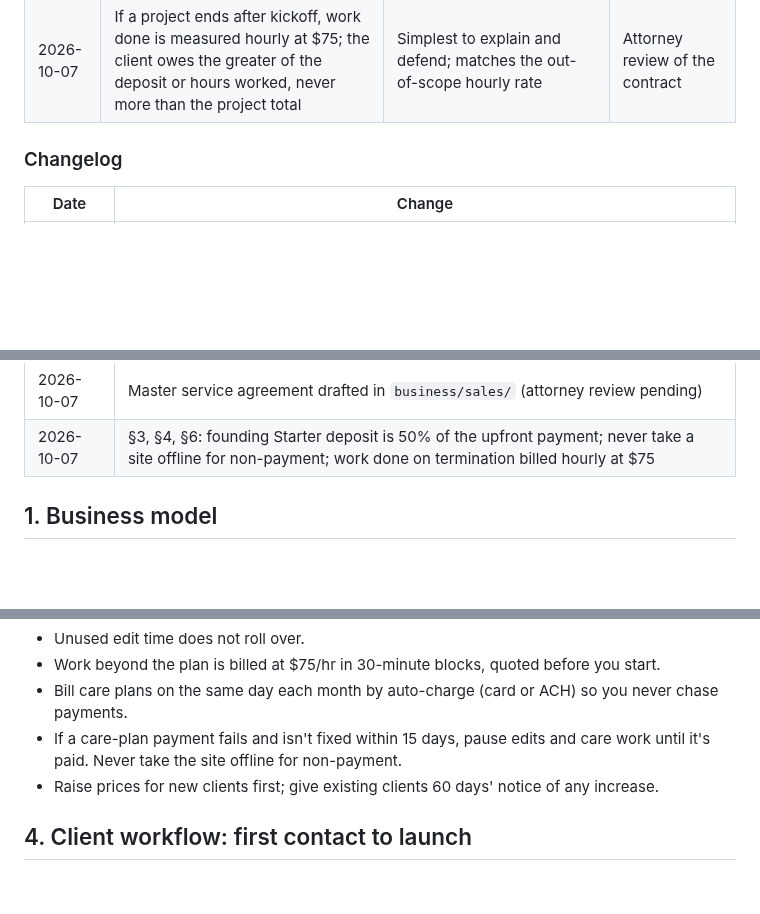
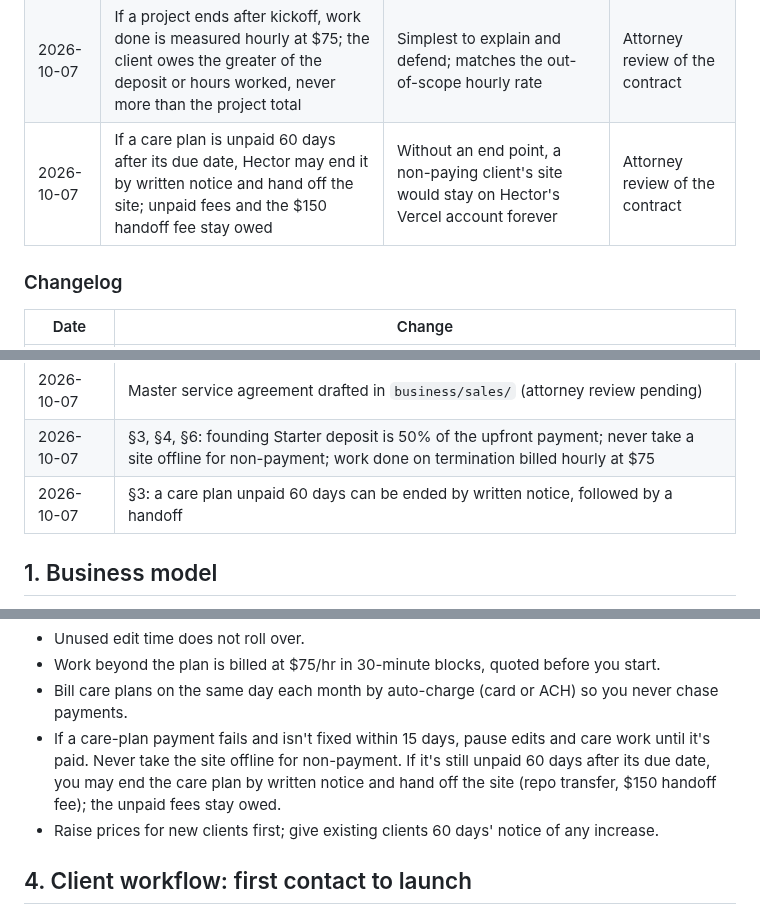
Before and after one commit to hectorclawd/trinity-web-co, a Markdown page: business/playbook.md, 3 parts joined by grey strips. Rendered like a GitHub page; blank space fills up the shorter version.

```diff
--- a/business/playbook.md
+++ b/business/playbook.md
@@ -32,6 +32,7 @@ Prices and fees are approximate as of October 2026 and drawn from general market
 | 2026-10-07 | When a founding Starter pays 100% upfront, 50% ($450) counts as the deposit | Keeps the deposit rule the same as every 50/50 project; a client who cancels after kickoff gets back the rest, minus work done | Attorney review of the contract |
 | 2026-10-07 | Never take a client's site offline for an unpaid care plan; pause edits and care work until it's paid | Taking a site offline hurts the client's business and Hector's reputation more than the unpaid fee is worth | After the first unpaid care plan |
 | 2026-10-07 | If a project ends after kickoff, work done is measured hourly at $75; the client owes the greater of the deposit or hours worked, never more than the project total | Simplest to explain and defend; matches the out-of-scope hourly rate | Attorney review of the contract |
+| 2026-10-07 | If a care plan is unpaid 60 days after its due date, Hector may end it by written notice and hand off the site; unpaid fees and the $150 handoff fee stay owed | Without an end point, a non-paying client's site would stay on Hector's Vercel account forever | Attorney review of the contract |
 
 ### Changelog
 
@@ -55,6 +56,7 @@ Prices and fees are approximate as of October 2026 and drawn from general market
 | 2026-10-07 | Sales materials added in `business/sales/`; old pricing, contracts, outreach and lead tracker moved to `business/archive/` |
 | 2026-10-07 | Master service agreement drafted in `business/sales/` (attorney review pending) |
 | 2026-10-07 | §3, §4, §6: founding Starter deposit is 50% of the upfront payment; never take a site offline for non-payment; work done on termination billed hourly at $75 |
+| 2026-10-07 | §3: a care plan unpaid 60 days can be ended by written notice, followed by a handoff |
 
 ## 1. Business model
 
@@ -178,7 +180,7 @@ Three care plans at $49, $99 and $199 a month: Care Essential, Care Standard and
 - Unused edit time does not roll over.
 - Work beyond the plan is billed at $75/hr in 30-minute blocks, quoted before you start.
 - Bill care plans on the same day each month by auto-charge (card or ACH) so you never chase payments.
-- If a care-plan payment fails and isn't fixed within 15 days, pause edits and care work until it's paid. Never take the site offline for non-payment.
+- If a care-plan payment fails and isn't fixed within 15 days, pause edits and care work until it's paid. Never take the site offline for non-payment. If it's still unpaid 60 days after its due date, you may end the care plan by written notice and hand off the site (repo transfer, $150 handoff fee); the unpaid fees stay owed.
 - Raise prices for new clients first; give existing clients 60 days' notice of any increase.
 
 ## 4. Client workflow: first contact to launch
```
Also changed, not shown: business/sales/contract-scope-template.md (+2 -1 lines), business/sales/master-service-agreement.md (+12 -4 lines).
